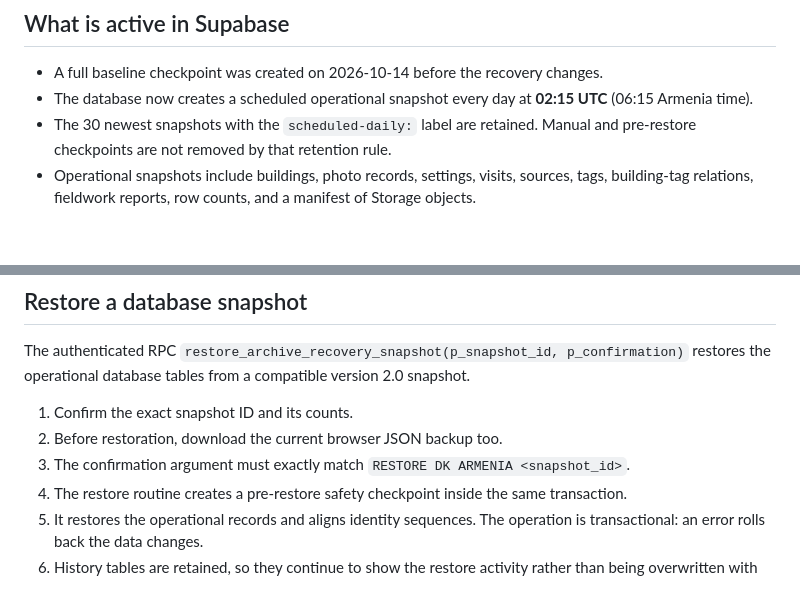
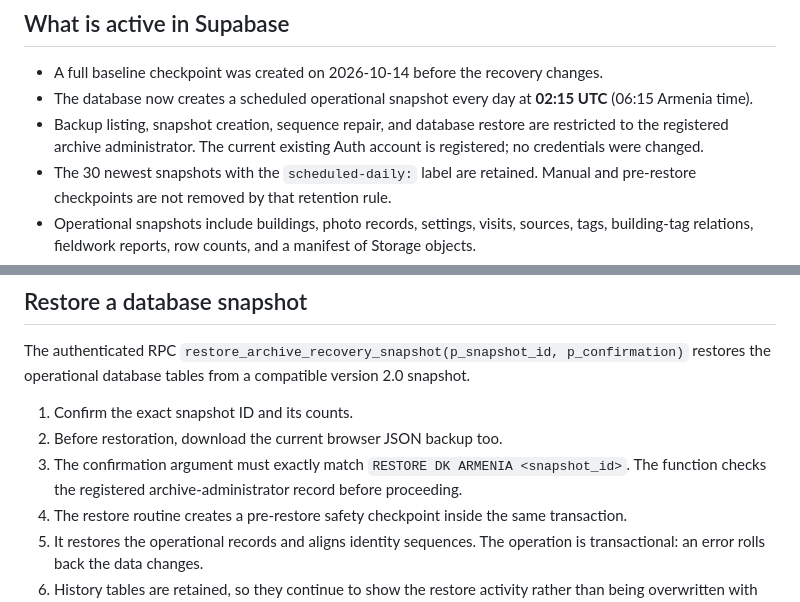
Before and after one commit to anitatigranyan19-dotcom/dk-armenia, a Markdown page: BACKUP_AND_RECOVERY.md, 2 parts joined by grey strips. GitHub-like rendering; blank space fills up the shorter version.

Commit message:
Document registered-admin protection for recovery actions

```diff
--- a/BACKUP_AND_RECOVERY.md
+++ b/BACKUP_AND_RECOVERY.md
@@ -4,6 +4,7 @@
 
 - A full baseline checkpoint was created on 2026-10-14 before the recovery changes.
 - The database now creates a scheduled operational snapshot every day at **02:15 UTC** (06:15 Armenia time).
+- Backup listing, snapshot creation, sequence repair, and database restore are restricted to the registered archive administrator. The current existing Auth account is registered; no credentials were changed.
 - The 30 newest snapshots with the `scheduled-daily:` label are retained. Manual and pre-restore checkpoints are not removed by that retention rule.
 - Operational snapshots include buildings, photo records, settings, visits, sources, tags, building-tag relations, fieldwork reports, row counts, and a manifest of Storage objects.
 - The existing history tables remain in place and continue recording changes. Their full contents are included in the one-time baseline checkpoint, but not duplicated into every daily snapshot to avoid uncontrolled database growth.
@@ -19,7 +20,7 @@ The authenticated RPC `restore_archive_recovery_snapshot(p_snapshot_id, p_confir
 
 1. Confirm the exact snapshot ID and its counts.
 2. Before restoration, download the current browser JSON backup too.
-3. The confirmation argument must exactly match `RESTORE DK ARMENIA <snapshot_id>`.
+3. The confirmation argument must exactly match `RESTORE DK ARMENIA <snapshot_id>`. The function checks the registered archive-administrator record before proceeding.
 4. The restore routine creates a pre-restore safety checkpoint inside the same transaction.
 5. It restores the operational records and aligns identity sequences. The operation is transactional: an error rolls back the data changes.
 6. History tables are retained, so they continue to show the restore activity rather than being overwritten with an older history log.
```
